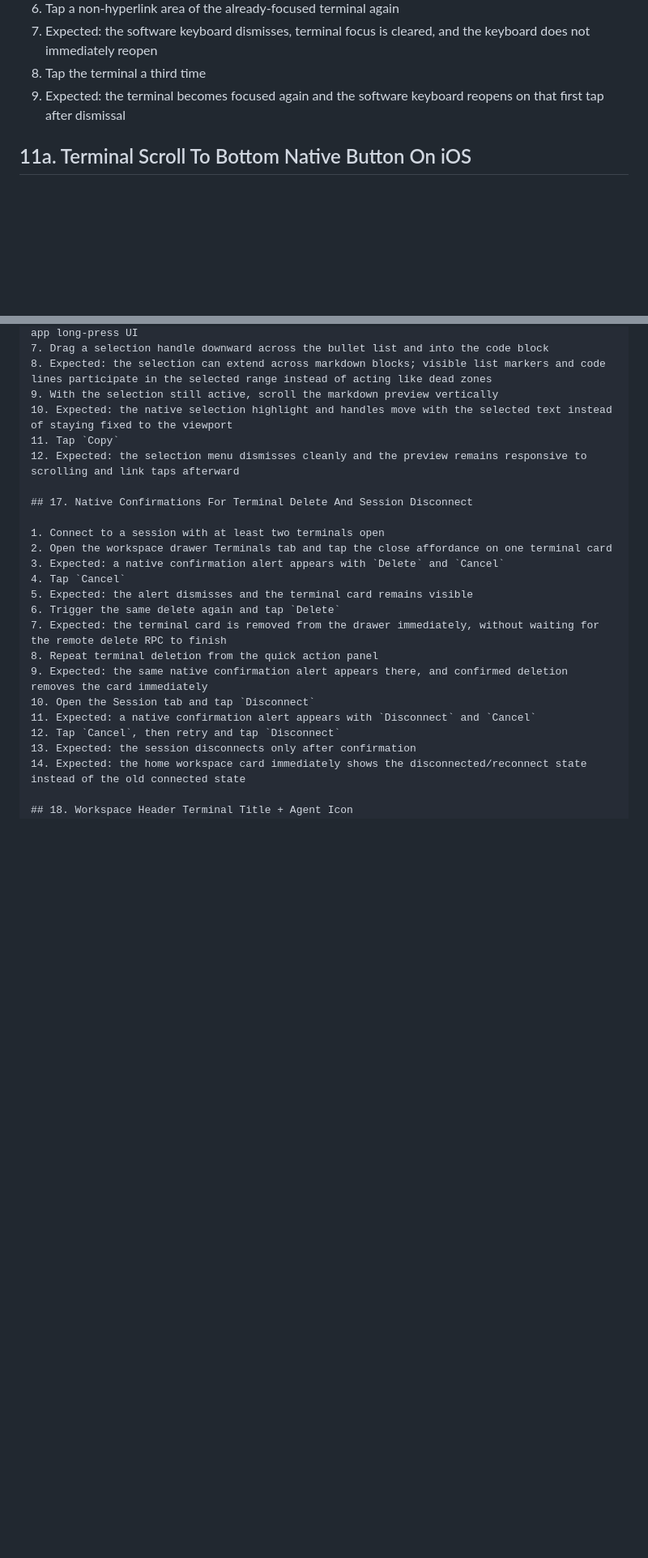
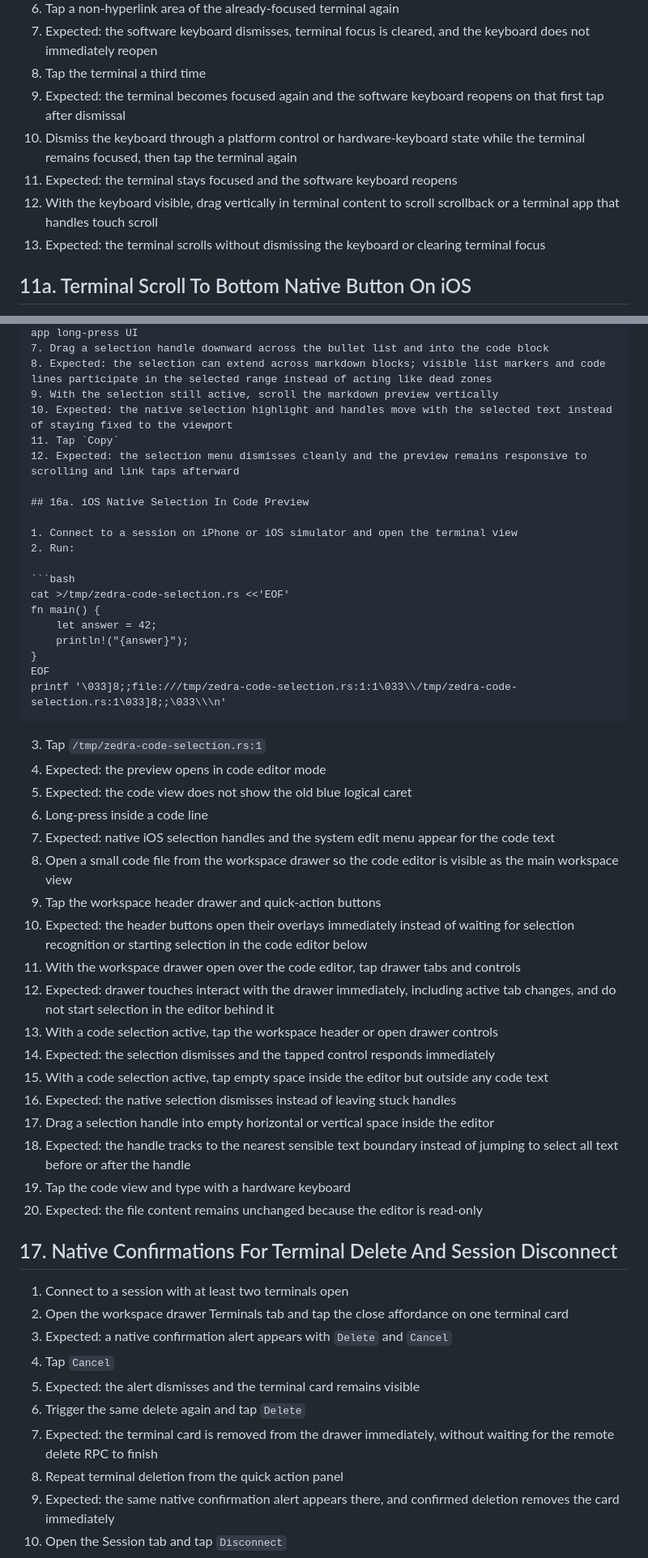
Before and after one commit to tanlethanh/zedra, a Markdown page: docs/MANUAL_TEST.md, 2 parts joined by grey strips. Shown at 81% size. GitHub-like rendering; blank space fills up the shorter version.

Commit message:
docs(manual): add host info and terminal test steps

````diff
--- a/docs/MANUAL_TEST.md
+++ b/docs/MANUAL_TEST.md
@@ -143,6 +158,10 @@ printf 'src/main.rs:12:3\ngit:(refactor-app-session-architecture)\nhello\nREADME
 7. Expected: the software keyboard dismisses, terminal focus is cleared, and the keyboard does not immediately reopen
 8. Tap the terminal a third time
 9. Expected: the terminal becomes focused again and the software keyboard reopens on that first tap after dismissal
+10. Dismiss the keyboard through a platform control or hardware-keyboard state while the terminal remains focused, then tap the terminal again
+11. Expected: the terminal stays focused and the software keyboard reopens
+12. With the keyboard visible, drag vertically in terminal content to scroll scrollback or a terminal app that handles touch scroll
+13. Expected: the terminal scrolls without dismissing the keyboard or clearing terminal focus
 
 ## 11a. Terminal Scroll To Bottom Native Button On iOS
 
@@ -243,6 +273,40 @@ printf '/tmp/zedra-markdown-selection.md:1\n'
 11. Tap `Copy`
 12. Expected: the selection menu dismisses cleanly and the preview remains responsive to scrolling and link taps afterward
 
+## 16a. iOS Native Selection In Code Preview
+
+1. Connect to a session on iPhone or iOS simulator and open the terminal view
+2. Run:
+
+```bash
+cat >/tmp/zedra-code-selection.rs <<'EOF'
+fn main() {
+    let answer = 42;
+    println!("{answer}");
+}
+EOF
+printf '\033]8;;file:///tmp/zedra-code-selection.rs:1:1\033\\/tmp/zedra-code-selection.rs:1\033]8;;\033\\\n'
+```
+
+3. Tap `/tmp/zedra-code-selection.rs:1`
+4. Expected: the preview opens in code editor mode
+5. Expected: the code view does not show the old blue logical caret
+6. Long-press inside a code line
+7. Expected: native iOS selection handles and the system edit menu appear for the code text
+8. Open a small code file from the workspace drawer so the code editor is visible as the main workspace view
+9. Tap the workspace header drawer and quick-action buttons
+10. Expected: the header buttons open their overlays immediately instead of waiting for selection recognition or starting selection in the code editor below
+11. With the workspace drawer open over the code editor, tap drawer tabs and controls
+12. Expected: drawer touches interact with the drawer immediately, including active tab changes, and do not start selection in the editor behind it
+13. With a code selection active, tap the workspace header or open drawer controls
+14. Expected: the selection dismisses and the tapped control responds immediately
+15. With a code selection active, tap empty space inside the editor but outside any code text
+16. Expected: the native selection dismisses instead of leaving stuck handles
+17. Drag a selection handle into empty horizontal or vertical space inside the editor
+18. Expected: the handle tracks to the nearest sensible text boundary instead of jumping to select all text before or after the handle
+19. Tap the code view and type with a hardware keyboard
+20. Expected: the file content remains unchanged because the editor is read-only
+
 ## 17. Native Confirmations For Terminal Delete And Session Disconnect
 
 1. Connect to a session with at least two terminals open
````
Also changed, not shown: other parts of docs/MANUAL_TEST.md (+54 -10 lines).
